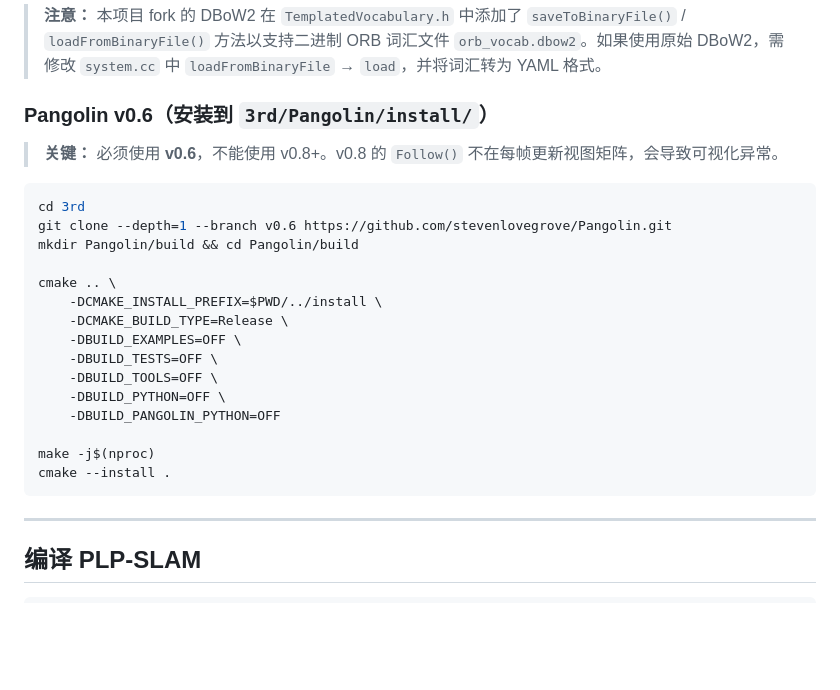
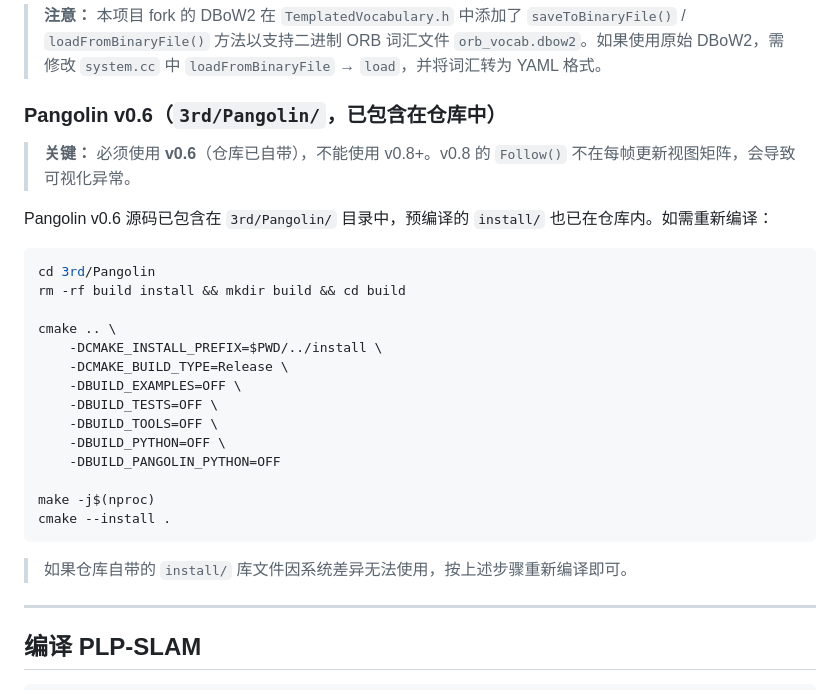
Before and after one commit to JunJie1213855/Structure-PLP-SLAM-ROS2, a Markdown page: docs/compile.md, the part around the change. Rendered like a GitHub page; blank space fills up the shorter version.

````diff
--- a/docs/compile.md
+++ b/docs/compile.md
@@ -44,14 +44,15 @@ cmake --install .
 
 > **注意：** 本项目 fork 的 DBoW2 在 `TemplatedVocabulary.h` 中添加了 `saveToBinaryFile()` / `loadFromBinaryFile()` 方法以支持二进制 ORB 词汇文件 `orb_vocab.dbow2`。如果使用原始 DBoW2，需修改 `system.cc` 中 `loadFromBinaryFile` → `load`，并将词汇转为 YAML 格式。
 
-### Pangolin **v0.6**（安装到 `3rd/Pangolin/install/`）
+### Pangolin **v0.6**（`3rd/Pangolin/`，已包含在仓库中）
 
-> **关键：** 必须使用 **v0.6**，不能使用 v0.8+。v0.8 的 `Follow()` 不在每帧更新视图矩阵，会导致可视化异常。
+> **关键：** 必须使用 **v0.6**（仓库已自带），不能使用 v0.8+。v0.8 的 `Follow()` 不在每帧更新视图矩阵，会导致可视化异常。
+
+Pangolin v0.6 源码已包含在 `3rd/Pangolin/` 目录中，预编译的 `install/` 也已在仓库内。如需重新编译：
 
 ```bash
-cd 3rd
-git clone --depth=1 --branch v0.6 https://github.com/stevenlovegrove/Pangolin.git
-mkdir Pangolin/build && cd Pangolin/build
+cd 3rd/Pangolin
+rm -rf build install && mkdir build && cd build
 
 cmake .. \
     -DCMAKE_INSTALL_PREFIX=$PWD/../install \
@@ -65,6 +66,8 @@ cmake .. \
 make -j$(nproc)
 cmake --install .
 ```
+
+> 如果仓库自带的 `install/` 库文件因系统差异无法使用，按上述步骤重新编译即可。
 
 ---
 
````
Also changed, not shown: README.md (+3 -4 lines).
